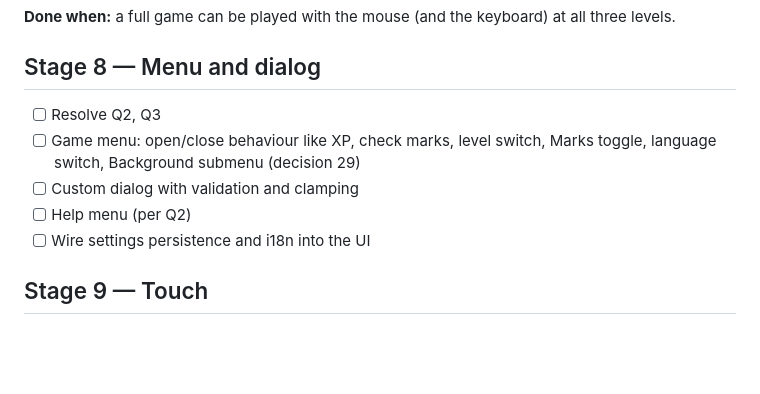
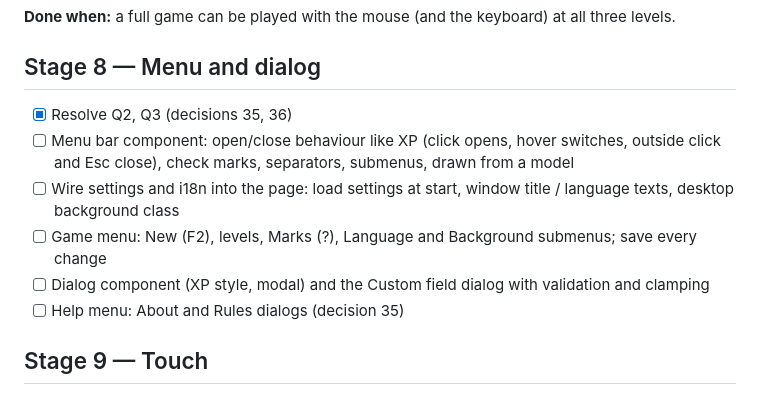
Before and after one commit to ArsenRogovoi/minesweeper, a Markdown page: docs/PLAN.md, the part around the change. Rendered like a GitHub page; blank space fills up the shorter version.

Commit message:
Decisions 35 and 36: Help menu contents, no Exit item
Resolves Q2 and Q3; Stage 8 split into tasks.

Co-Authored-By: Claude Sonnet 5.5 <noreply@anthropic.com>

```diff
--- a/docs/PLAN.md
+++ b/docs/PLAN.md
@@ -77,12 +77,14 @@ owner first. Tick `[x]` when a task is done.
 
 ## Stage 8 — Menu and dialog
 
-- [ ] Resolve Q2, Q3
-- [ ] Game menu: open/close behaviour like XP, check marks, level switch, Marks toggle, language switch,
-      Background submenu (decision 29)
-- [ ] Custom dialog with validation and clamping
-- [ ] Help menu (per Q2)
-- [ ] Wire settings persistence and i18n into the UI
+- [x] Resolve Q2, Q3 (decisions 35, 36)
+- [ ] Menu bar component: open/close behaviour like XP (click opens, hover switches, outside click and Esc close),
+      check marks, separators, submenus, drawn from a model
+- [ ] Wire settings and i18n into the page: load settings at start, window title / language texts, desktop
+      background class
+- [ ] Game menu: New (F2), levels, Marks (?), Language and Background submenus; save every change
+- [ ] Dialog component (XP style, modal) and the Custom field dialog with validation and clamping
+- [ ] Help menu: About and Rules dialogs (decision 35)
 
 ## Stage 9 — Touch
 
```
Also changed, not shown: docs/DECISIONS.md (+4 -2 lines).
